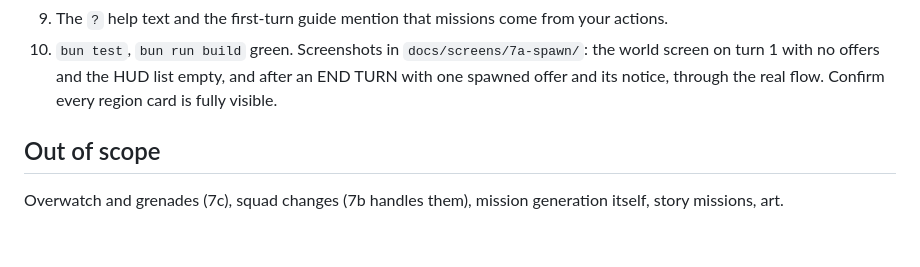
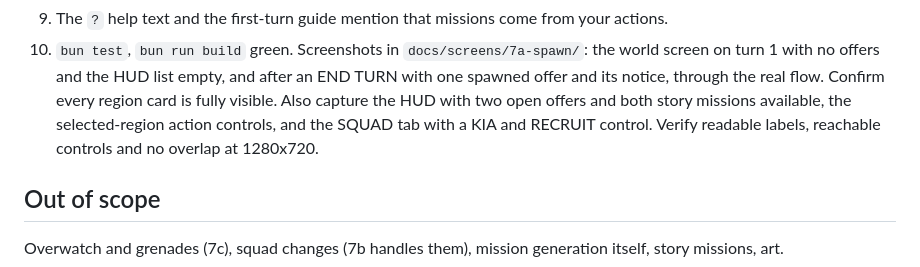
Before and after one commit to SeaneySean/directive, a Markdown page: tasks/slice-7a-spawn.md, the part around one of its changes. GitHub-like rendering; blank space fills up the shorter version.

```diff
--- a/tasks/slice-7a-spawn.md
+++ b/tasks/slice-7a-spawn.md
@@ -50,7 +83,9 @@ based on the strategy, and only one or two active." And the offers panel covers
 10. `bun test`, `bun run build` green. Screenshots in `docs/screens/7a-spawn/`: the world
     screen on turn 1 with no offers and the HUD list empty, and after an END TURN with one
     spawned offer and its notice, through the real flow. Confirm every region card is fully
-    visible.
+    visible. Also capture the HUD with two open offers and both story missions available, the
+    selected-region action controls, and the SQUAD tab with a KIA and RECRUIT control. Verify
+    readable labels, reachable controls and no overlap at 1280x720.
 
 ## Out of scope
 
```
Also changed, not shown: other parts of tasks/slice-7a-spawn.md (+52 -19 lines).
